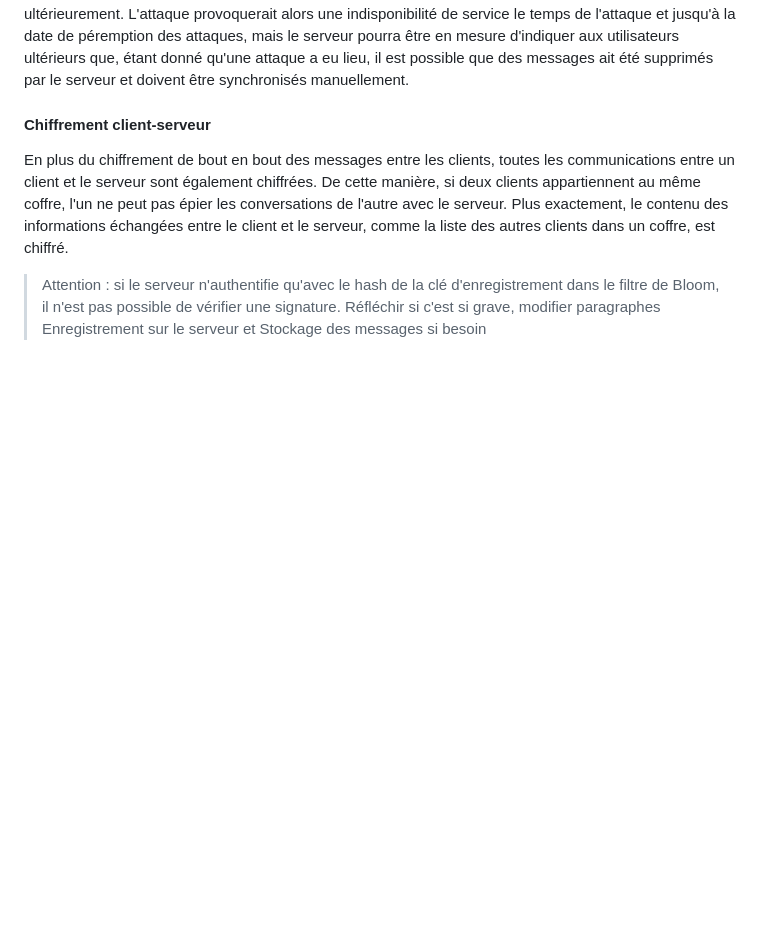
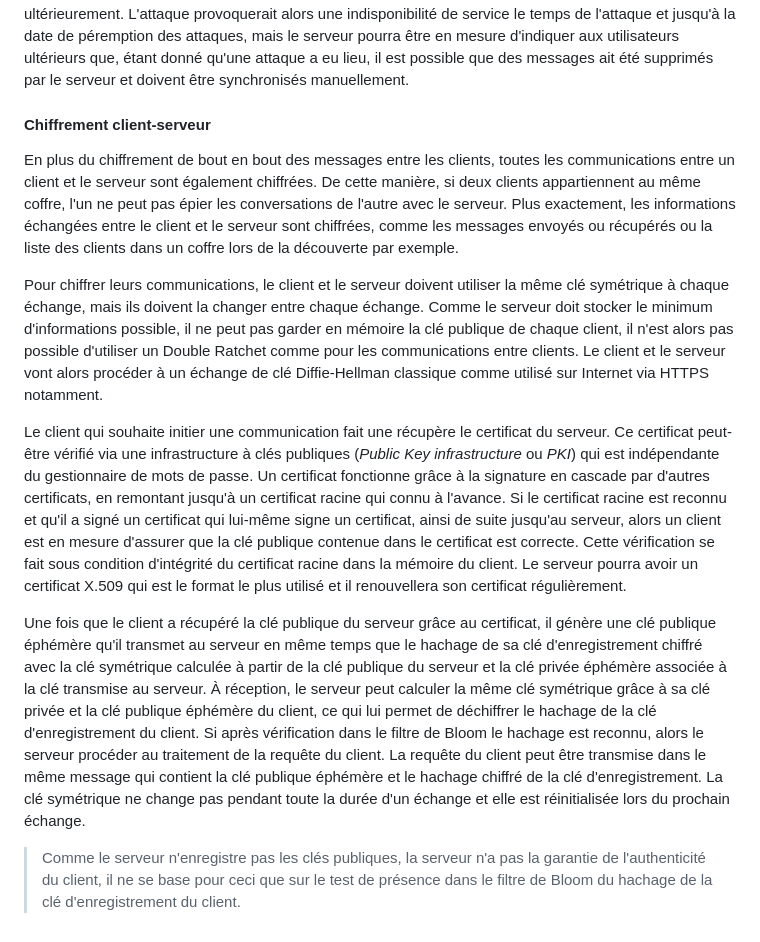
Before and after one commit to Relex12/Decentralized-Password-Manager, a Markdown page: readme/03-FR-specifications.md, the part around the change. Drawn GitHub-style; blank space fills up the shorter version.

Commit message:
specifications: add Chiffrement client-serveur section

```diff
--- a/readme/03-FR-specifications.md
+++ b/readme/03-FR-specifications.md
@@ -353,6 +353,12 @@ Si un attaquant parvient à usurper plusieurs hachages acceptés par le filtre d
 
 #### Chiffrement client-serveur
 
-En plus du chiffrement de bout en bout des messages entre les clients, toutes les communications entre un client et le serveur sont également chiffrées. De cette manière, si deux clients appartiennent au même coffre, l'un ne peut pas épier les conversations de l'autre avec le serveur. Plus exactement, le contenu des informations échangées entre le client et le serveur, comme la liste des autres clients dans un coffre, est chiffré.
+En plus du chiffrement de bout en bout des messages entre les clients, toutes les communications entre un client et le serveur sont également chiffrées. De cette manière, si deux clients appartiennent au même coffre, l'un ne peut pas épier les conversations de l'autre avec le serveur. Plus exactement, les informations échangées entre le client et le serveur sont chiffrées, comme les messages envoyés ou récupérés ou la liste des clients dans un coffre lors de la découverte par exemple.
 
-> Attention : si le serveur n'authentifie qu'avec le hash de la clé d'enregistrement dans le filtre de Bloom, il n'est pas possible de vérifier une signature. Réfléchir si c'est si grave, modifier paragraphes Enregistrement sur le serveur et Stockage des messages si besoin
+Pour chiffrer leurs communications, le client et le serveur doivent utiliser la même clé symétrique à chaque échange, mais ils doivent la changer entre chaque échange. Comme le serveur doit stocker le minimum d'informations possible, il ne peut pas garder en mémoire la clé publique de chaque client, il n'est alors pas possible d'utiliser un Double Ratchet comme pour les communications entre clients. Le client et le serveur vont alors procéder à un échange de clé Diffie-Hellman classique comme utilisé sur Internet via HTTPS notamment.
+
+Le client qui souhaite initier une communication fait une récupère le certificat du serveur. Ce certificat peut-être vérifié via une infrastructure à clés publiques (*Public Key infrastructure* ou *PKI*) qui est indépendante du gestionnaire de mots de passe. Un certificat fonctionne grâce à la signature en cascade par d'autres certificats, en remontant jusqu'à un certificat racine qui connu à l'avance. Si le certificat racine est reconnu et qu'il a signé un certificat qui lui-même signe un certificat, ainsi de suite jusqu'au serveur, alors un client est en mesure d'assurer que la clé publique contenue dans le certificat est correcte. Cette vérification se fait sous condition d'intégrité du certificat racine dans la mémoire du client. Le serveur pourra avoir un certificat X.509 qui est le format le plus utilisé et il renouvellera son certificat régulièrement.
+
+Une fois que le client a récupéré la clé publique du serveur grâce au certificat, il génère une clé publique éphémère qu'il transmet au serveur en même temps que le hachage de sa clé d'enregistrement chiffré avec la clé symétrique calculée à partir de la clé publique du serveur et la clé privée éphémère associée à la clé transmise au serveur. À réception, le serveur peut calculer la même clé symétrique grâce à sa clé privée et la clé publique éphémère du client, ce qui lui permet de déchiffrer le hachage de la clé d'enregistrement du client. Si après vérification dans le filtre de Bloom le hachage est reconnu, alors le serveur procéder au traitement de la requête du client. La requête du client peut être transmise dans le même message qui contient la clé publique éphémère et le hachage chiffré de la clé d'enregistrement. La clé symétrique ne change pas pendant toute la durée d'un échange et elle est réinitialisée lors du prochain échange.
+
+> Comme le serveur n'enregistre pas les clés publiques, la serveur n'a pas la garantie de l'authenticité du client, il ne se base pour ceci que sur le test de présence dans le filtre de Bloom du hachage de la clé d'enregistrement du client.
```
